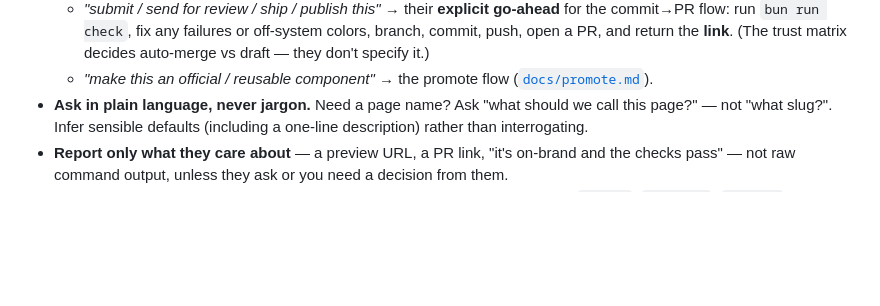
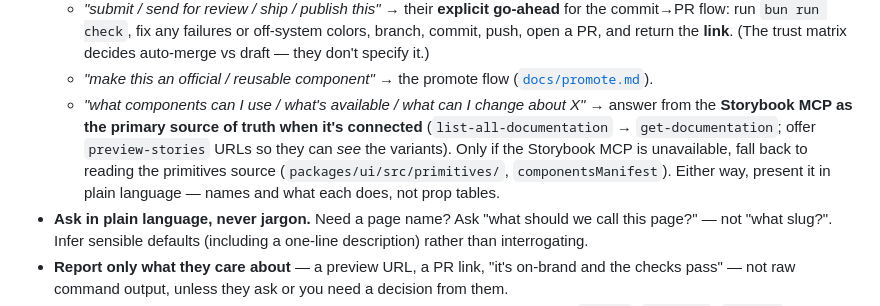
Before and after one commit to onstrategy/madison-marketing-site, a Markdown page: AGENTS.md, the part around the change. Drawn GitHub-style; blank space fills up the shorter version.

Commit message:
improved agents md to use storybook mcp

```diff
--- a/AGENTS.md
+++ b/AGENTS.md
@@ -72,6 +72,11 @@ touch tooling.** Hold this contract:
     push, open a PR, and return the **link**. (The trust matrix decides auto-merge vs draft —
     they don't specify it.)
   - *"make this an official / reusable component"* → the promote flow ([`docs/promote.md`](./docs/promote.md)).
+  - *"what components can I use / what's available / what can I change about X"* → answer from the
+    **Storybook MCP as the primary source of truth when it's connected** (`list-all-documentation`
+    → `get-documentation`; offer `preview-stories` URLs so they can *see* the variants). Only if the
+    Storybook MCP is unavailable, fall back to reading the primitives source (`packages/ui/src/primitives/`,
+    `componentsManifest`). Either way, present it in plain language — names and what each does, not prop tables.
 - **Ask in plain language, never jargon.** Need a page name? Ask "what should we call this
   page?" — not "what slug?". Infer sensible defaults (including a one-line description) rather
   than interrogating.
```
